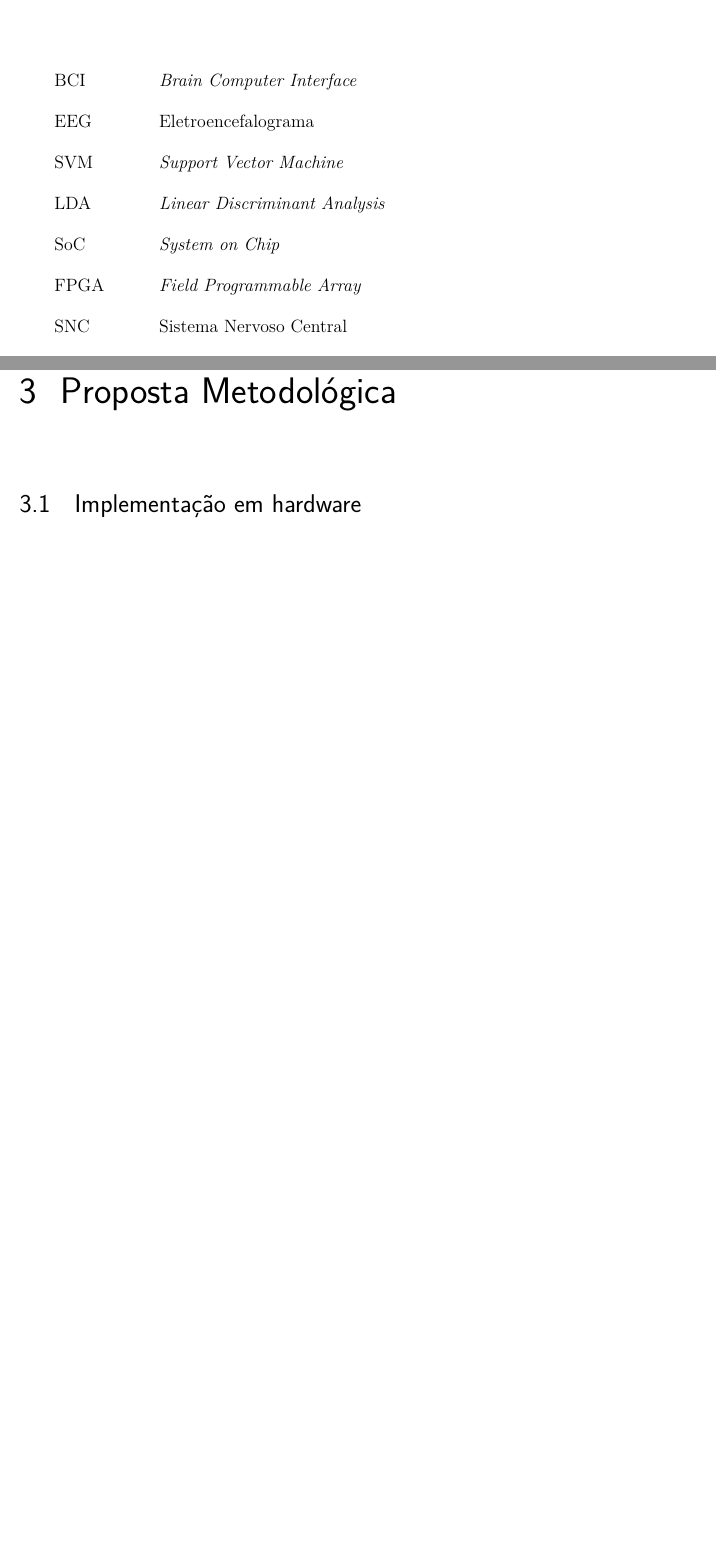
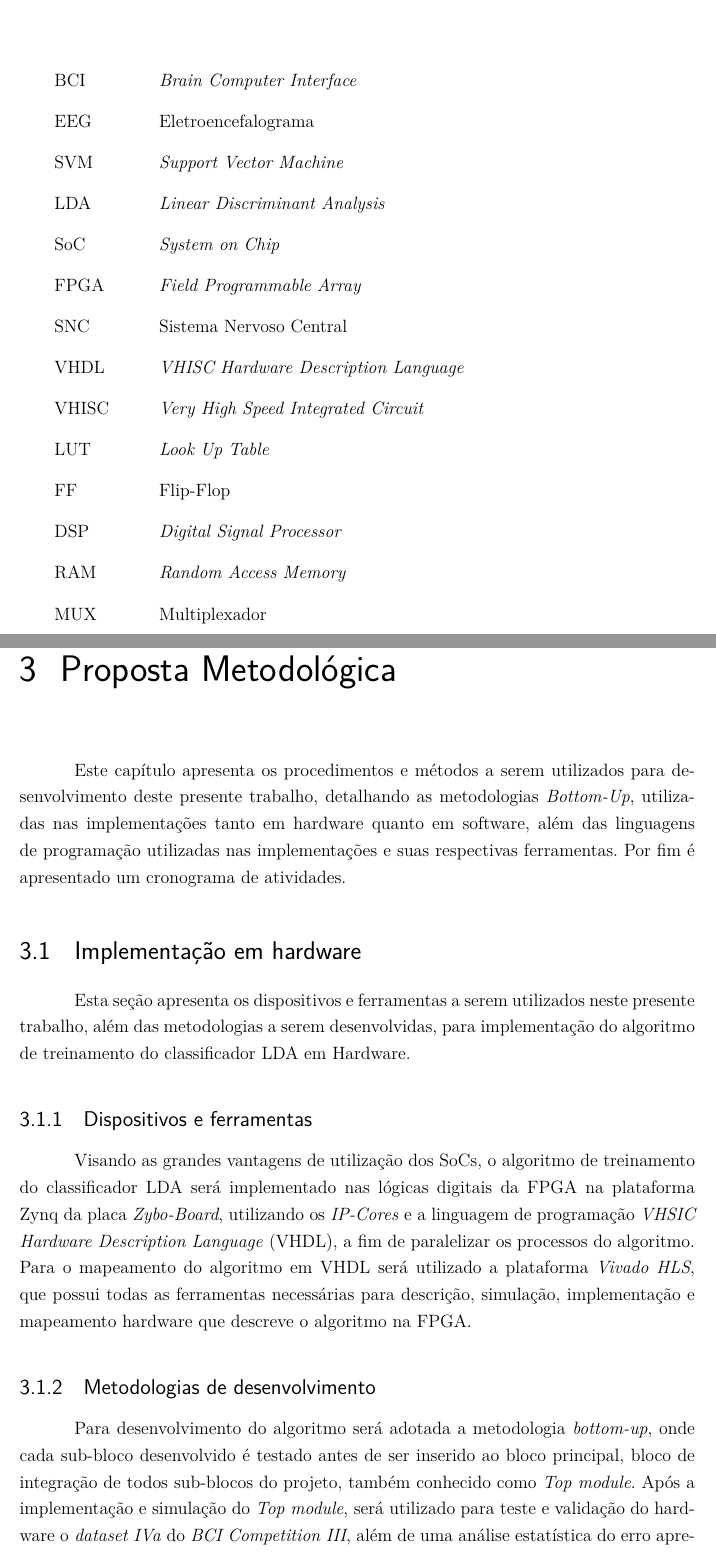
Before and after one commit to Oziel-Silva/TCC_2_2017, a LaTeX thesis (tcc.tex, which reads editaveis/abreviaturas.tex, editaveis/consideracoes.tex, fixos/customizacoes.sty): two parts of pages 23 and 37 of 51, joined at a grey line, cut so that both start at the same text, the shorter picture padded with empty space. Compiled offline with pdfLaTeX.

Commit message:
Metodologia

```diff
--- a/editaveis/abreviaturas.tex
+++ b/editaveis/abreviaturas.tex
@@ -6,5 +6,13 @@
   \item[SoC] \textit{System on Chip}
   \item[FPGA] \textit{Field Programmable Array}
   \item[SNC] Sistema Nervoso Central
+  \item[VHDL] \textit{VHISC Hardware Description Language}
+  \item[VHISC] \textit{Very High Speed Integrated Circuit}
+  \item[LUT] \textit{Look Up Table}
+  \item[FF] Flip-Flop
+  \item[DSP] \textit{Digital Signal Processor}
+  \item[RAM] \textit{Random Access Memory}
+  \item[MUX] Multiplexador
+
 
 \end{siglas}
--- a/editaveis/consideracoes.tex
+++ b/editaveis/consideracoes.tex
@@ -1,7 +1,19 @@
 \chapter[Proposta Metodológica]{Proposta Metodológica}
+Este capítulo apresenta os procedimentos e métodos a serem utilizados para desenvolvimento deste presente trabalho, detalhando as metodologias \textit{Bottom-Up}, utilizadas nas implementações tanto em hardware quanto em software, além das linguagens de programação utilizadas nas implementações e suas respectivas ferramentas. Por fim é apresentado um cronograma de atividades.
 
 \section{Implementação em hardware}
+Esta seção apresenta os dispositivos e ferramentas a serem utilizados neste presente trabalho, além das metodologias a serem desenvolvidas, para implementação do algoritmo de treinamento do classificador LDA em Hardware.
 
+\subsection{Dispositivos e ferramentas}
+Visando as grandes vantagens de utilização dos SoCs, o algoritmo de treinamento do classificador LDA será implementado nas lógicas digitais da FPGA na plataforma Zynq da placa \textit{Zybo-Board}, utilizando os \textit{IP-Cores} e a linguagem de programação \textit{VHSIC Hardware Description Language} (VHDL), a fim de paralelizar os processos do algoritmo. Para o mapeamento do algoritmo em VHDL será utilizado a plataforma \textit{Vivado HLS}, que possui todas as ferramentas necessárias para descrição, simulação, implementação e mapeamento hardware que descreve o algoritmo na FPGA.
+
+\subsection{Metodologias de desenvolvimento}
+Para desenvolvimento do algoritmo será adotada a metodologia \textit{bottom-up}, onde cada sub-bloco desenvolvido é testado antes de ser inserido ao bloco principal, bloco de integração de todos sub-blocos do projeto, também conhecido como \textit{Top module}.
+Após a implementação e simulação do \textit{Top module}, será utilizado para teste e validação do hardware o \textit{dataset IVa} do \textit{BCI Competition III}, além de uma análise estatística do erro apresentado quando comparado com o desenvolvimento na plataforma \textit{Matlab} por \cite{F.Lotte}.
+Para validação da eficiência do SoC serão coletados os dados das seguintes características:
+\begin{itemize}
+	\item Consumo de hardware: LUTs, FFs, blocos de DSP, blocos de memória RAM, I/O, MUX;
+\end{itemize}
 
 
 \section{Implementação em software}
--- a/fixos/customizacoes.sty
+++ b/fixos/customizacoes.sty
@@ -63,7 +63,7 @@
     \vspace*{\fill}
 
 	\begin{flushright}
-    	\textbf{{\large{Autor: \imprimirautor}}}
+    	\textbf{{\large{Autores: \imprimirautor}}}
 		\par
     	\textbf{{\large{Orientador: \imprimirorientador}}}
 	\end{flushright}
```
Also changed, not shown: tcc.pdf (added), editaveis/consideracoes.tex (3 more changed lines).
